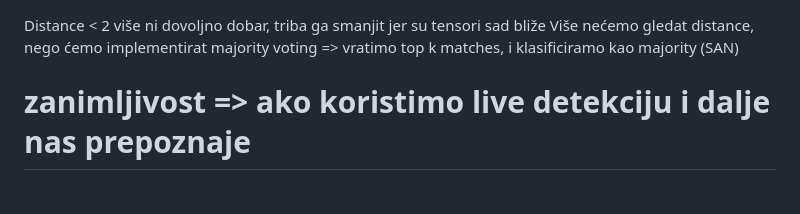
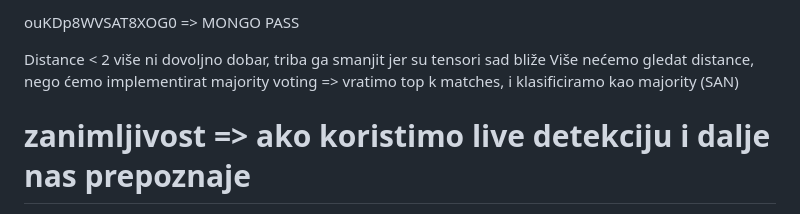
Before and after one commit to AntonioLabinjan/CV-attendance, a Markdown page: README.md, the part around the change. Rendered like a GitHub page.

```diff
--- a/README.md
+++ b/README.md
@@ -1,3 +1,7 @@
+ouKDp8WVSAT8XOG0  => MONGO PASS
+
+
+
 Distance < 2 više ni dovoljno dobar, triba ga smanjit jer su tensori sad bliže
 Više nećemo gledat distance, nego ćemo implementirat majority voting => vratimo top k matches, i klasificiramo kao majority (SAN)
 # zanimljivost => ako koristimo live detekciju i dalje nas prepoznaje
```
